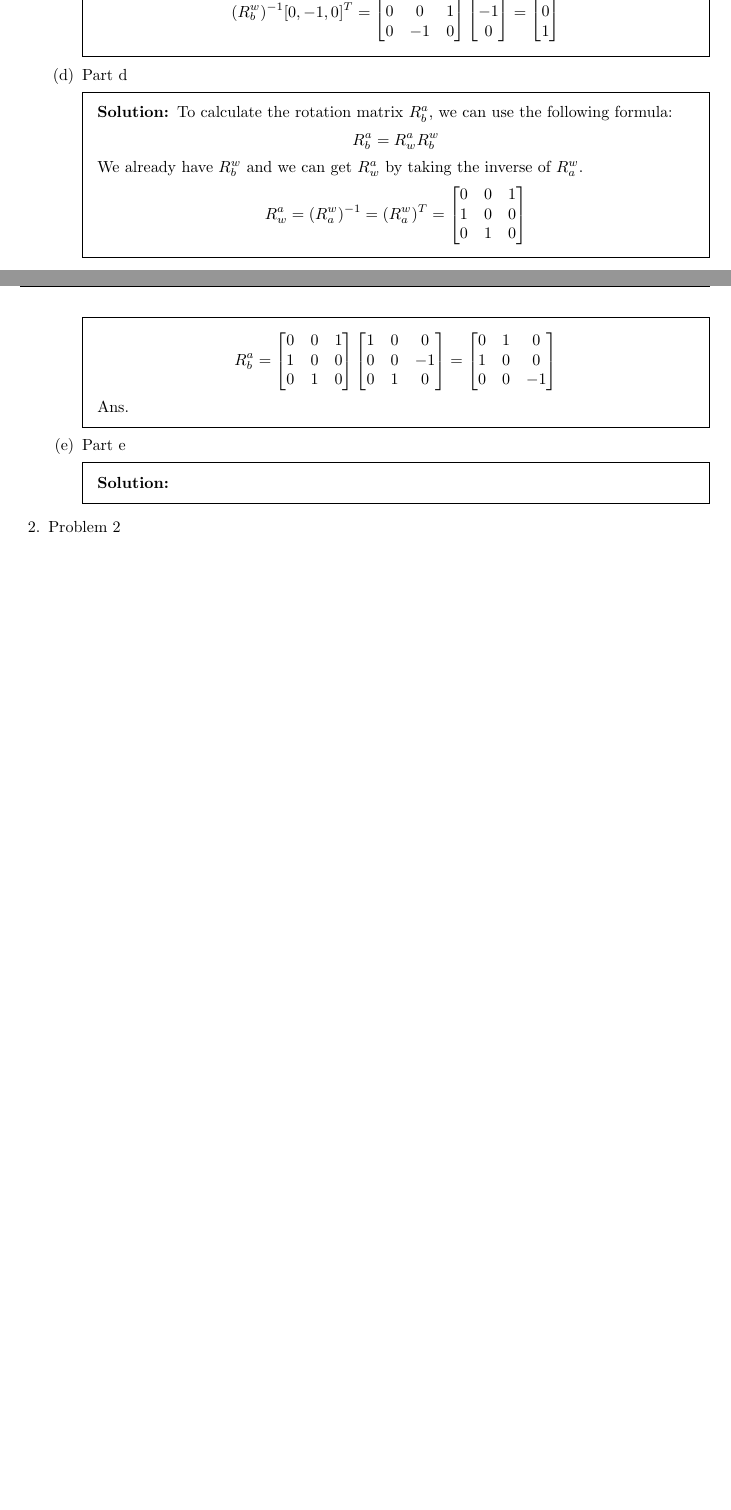
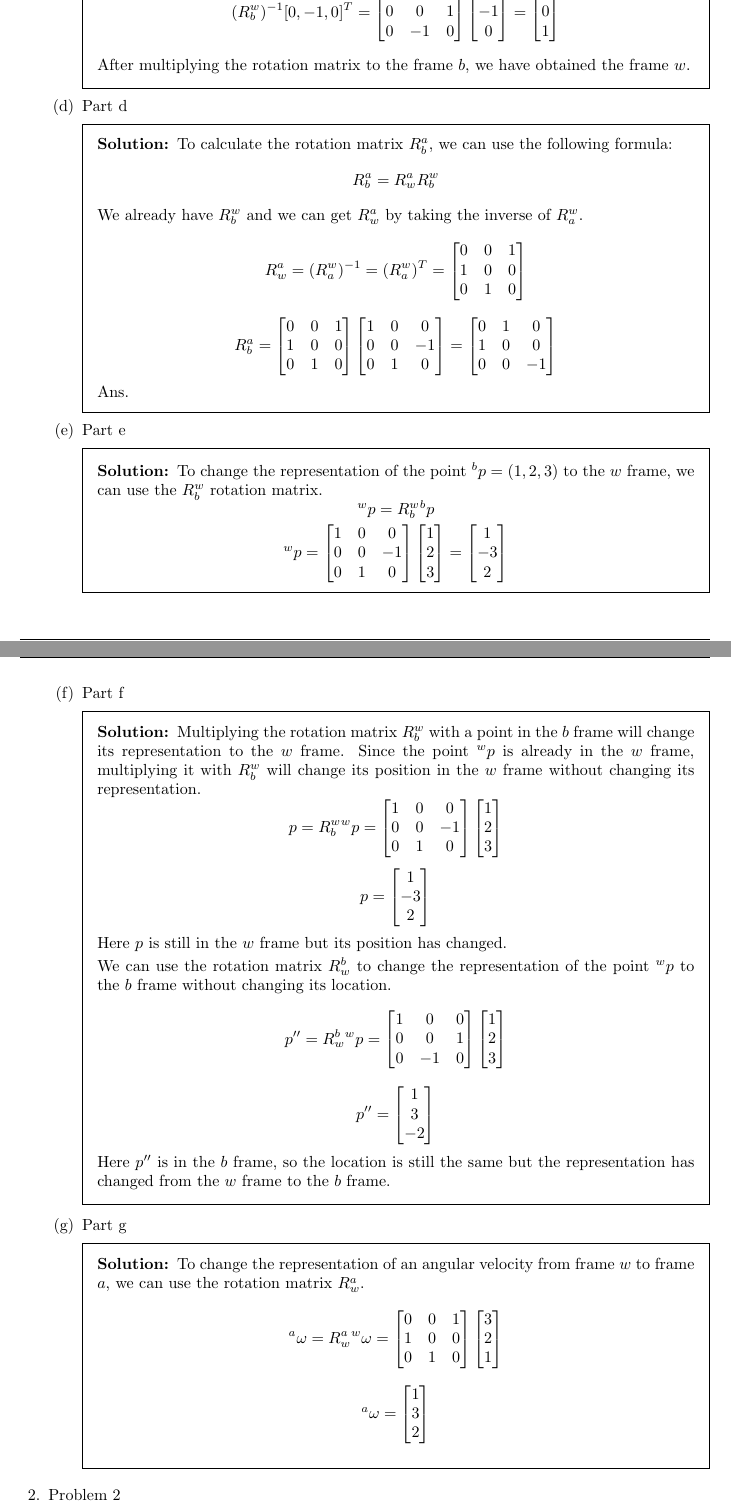
Before and after one commit to aliasgharchakera/MR-Fall23-Assignment01, a LaTeX problem sheet (main.tex): two parts of pages 2 and 3 of 7 before the commit and two parts of pages 3 and 4 of 8 after it, joined at a grey line, cut so that both start at the same text, the shorter picture padded with empty space. Compiled offline with pdfLaTeX.

Commit message:
Q1 complete

```diff
--- a/main.tex
+++ b/main.tex
@@ -5,6 +5,7 @@
 \usepackage{geometry}
 \usepackage{venndiagram}
 \usepackage{graphics}
+\usepackage{graphicx}
 \usepackage{siunitx}
 
 % Header and footer.
@@ -178,6 +181,8 @@
                     1
                 \end{bmatrix}
             \end{equation*}
+            After multiplying the rotation matrix to the frame $b$, we have obtained the
+            frame $w$.
 
         \end{solution}
 
@@ -216,7 +221,101 @@
         \end{solution}
         \part Part e
         \begin{solution}
+            To change the representation of the point ${^b}p = (1, 2, 3)$ to the $w$ frame, we can use the $R^w_b$ rotation matrix.
+            \begin{equation*}
+                {^w}p = R^w_b {^b}p
+            \end{equation*}
+            \begin{equation*}
+                {^w}p = \begin{bmatrix}
+                    1 & 0 & 0  \\
+                    0 & 0 & -1 \\
+                    0 & 1 & 0
+                \end{bmatrix}
+                \begin{bmatrix}
+                    1 \\
+                    2 \\
+                    3
+                \end{bmatrix}
+                = \begin{bmatrix}
+                    1  \\
+                    -3 \\
+                    2
+                \end{bmatrix}
+            \end{equation*}
+        \end{solution}
+        \part Part f
+        \begin{solution}
+            Multiplying the rotation matrix $R^w_b$ with a point in the $b$ frame will change its representation to the $w$ frame.
+            Since the point ${^w}p$ is already in the $w$ frame, multiplying it with $R^w_b$ will change its position in the $w$ frame without changing its representation.
+            \begin{equation*}
+                p = R^w_b {^w}p = \begin{bmatrix}
+                    1 & 0 & 0  \\
+                    0 & 0 & -1 \\
+                    0 & 1 & 0
+                \end{bmatrix}
+                \begin{bmatrix}
+                    1 \\
+                    2 \\
+                    3
+                \end{bmatrix}
+            \end{equation*}
+            \begin{equation*}
+                p = \begin{bmatrix}
+                    1  \\
+                    -3 \\
+                    2
+                \end{bmatrix}
+            \end{equation*}
+            Here $p$ is still in the $w$ frame but its position has changed.
 
+            We can use the rotation matrix $R^b_w$ to change the representation of the
+            point ${^w}p$ to the $b$ frame without changing its location.
+            \begin{equation*}
+                p'' = R^b_w {^w}p = \begin{bmatrix}
+                    1 & 0  & 0 \\
+                    0 & 0  & 1 \\
+                    0 & -1 & 0
+                \end{bmatrix}
+                \begin{bmatrix}
+                    1 \\
+                    2 \\
+                    3
+                \end{bmatrix}
+            \end{equation*}
+            \begin{equation*}
+                p'' = \begin{bmatrix}
+                    1 \\
+                    3 \\
+                    -2
+                \end{bmatrix}
+            \end{equation*}
+            Here $p''$ is in the $b$ frame, so the location is still the same but the representation has changed
+            from the $w$ frame to the $b$ frame.
+        \end{solution}
+        \part Part g
+        \begin{solution}
+            To change the representation of an angular velocity from frame $w$ to frame $a$, we can use the rotation
+            matrix $R^a_w$.
+            \begin{equation*}
+                {^a}\omega = R^a_w {^w}\omega
+                = \begin{bmatrix}
+                    0 & 0 & 1 \\
+                    1 & 0 & 0 \\
+                    0 & 1 & 0
+                \end{bmatrix}
+                \begin{bmatrix}
+                    3 \\
+                    2 \\
+                    1
+                \end{bmatrix}
+            \end{equation*}
+            \begin{equation*}
+                {^a}\omega = \begin{bmatrix}
+                    1 \\
+                    3 \\
+                    2
+                \end{bmatrix}
+            \end{equation*}
         \end{solution}
     \end{parts}
     \question Problem 2
```
Also changed, not shown: images/1a.jpg (added), main.tex (8 more changed lines).
